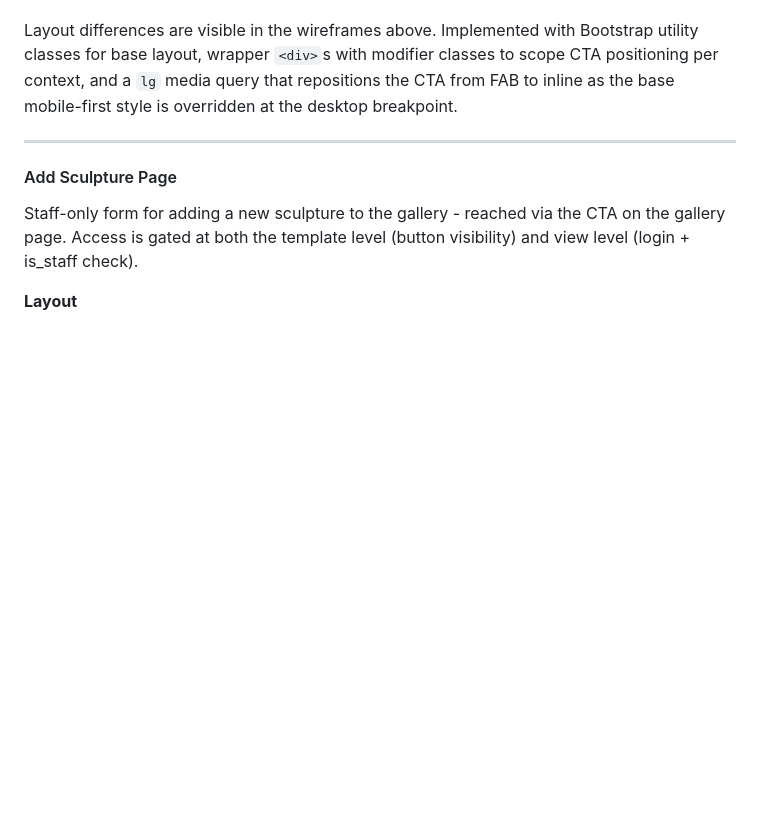
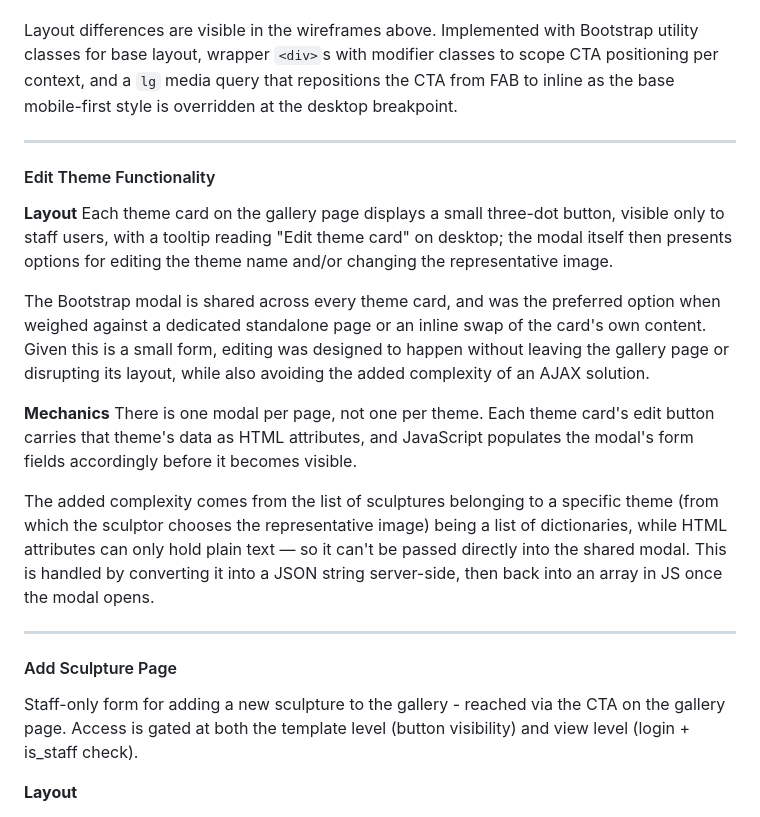
Before and after one commit to VeronicaTeodorof/timefull-timeless, a Markdown page: README.md, the part around the change. Rendered like a GitHub page; blank space fills up the shorter version.

Commit message:
docs: add layout and mechanics decisions for edit theme functionality

```diff
--- a/README.md
+++ b/README.md
@@ -1030,6 +1030,20 @@ Layout differences are visible in the wireframes above. Implemented with Bootstr
 
 ---
 
+#### Edit Theme Functionality
+
+**Layout**
+Each theme card on the gallery page displays a small three-dot button, visible only to staff users, with a tooltip reading "Edit theme card" on desktop; the modal itself then presents options for editing the theme name and/or changing the representative image.
+
+The Bootstrap modal is shared across every theme card, and was the preferred option when weighed against a dedicated standalone page or an inline swap of the card's own content. Given this is a small form, editing was designed to happen without leaving the gallery page or disrupting its layout, while also avoiding the added complexity of an AJAX solution.
+
+**Mechanics**
+There is one modal per page, not one per theme. Each theme card's edit button carries that theme's data as HTML attributes, and JavaScript populates the modal's form fields accordingly before it becomes visible.
+
+The added complexity comes from the list of sculptures belonging to a specific theme (from which the sculptor chooses the representative image) being a list of dictionaries, while HTML attributes can only hold plain text — so it can't be passed directly into the shared modal. This is handled by converting it into a JSON string server-side, then back into an array in JS once the modal opens.
+
+---
+
 #### Add Sculpture Page
 
 Staff-only form for adding a new sculpture to the gallery - reached via the CTA on the gallery page. Access is gated at both the template level (button visibility) and view level (login + is_staff check).
```
